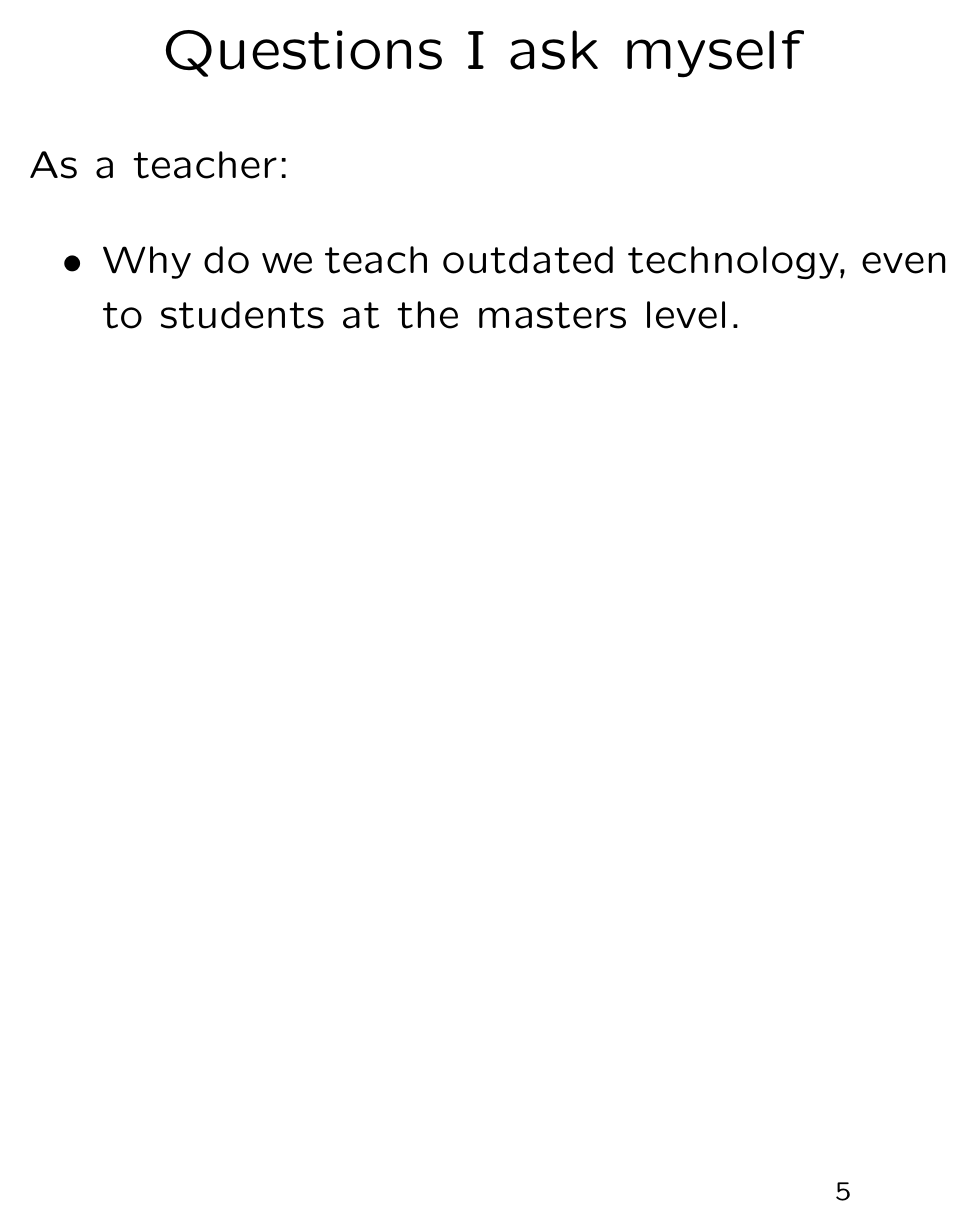
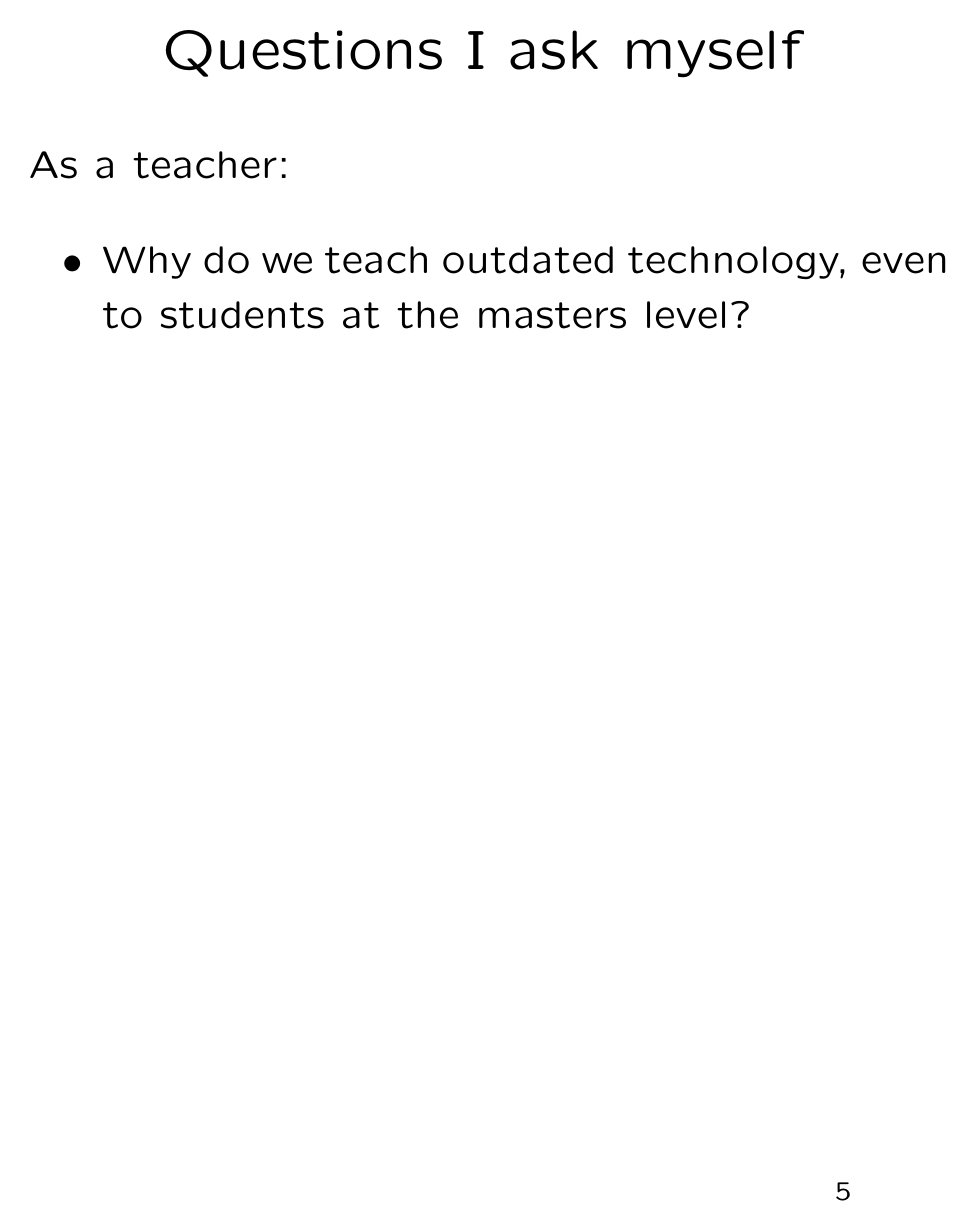
Before and after one commit to robert-strandh/LispOS, LaTeX slides (Talks/HIQ/slides.tex): page 5 of 28. Compiled offline with pdfLaTeX; a LaTeX package or settings file that is missing is left out.

Commit message:
Question mark at the end of a question.

```diff
--- a/Talks/HIQ/slides.tex
+++ b/Talks/HIQ/slides.tex
@@ -122,7 +122,7 @@ As a teacher:
 
   \begin{itemize}
   \item Why do we teach outdated technology, even to students at the
-    masters level.
+    masters level?
   \end{itemize}
 
 \vfill\end{slide}
```
